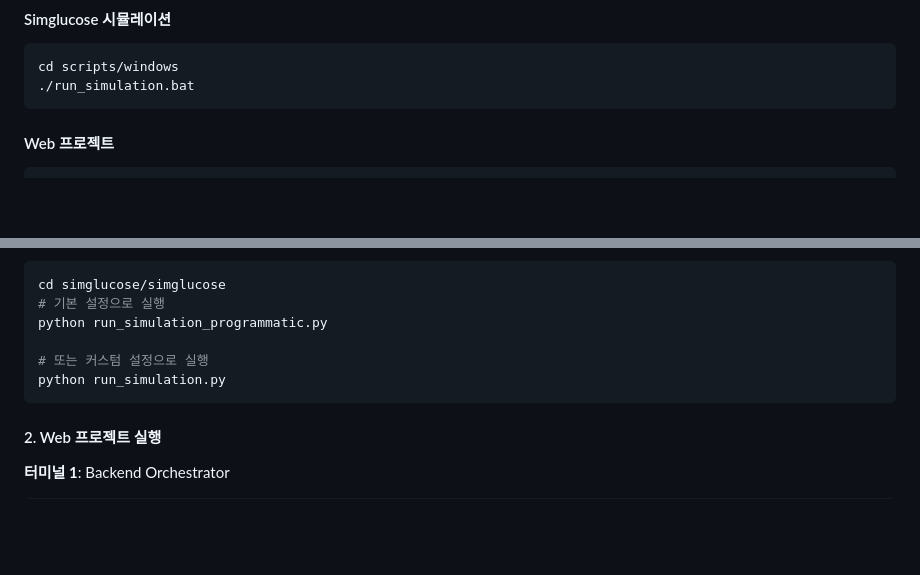
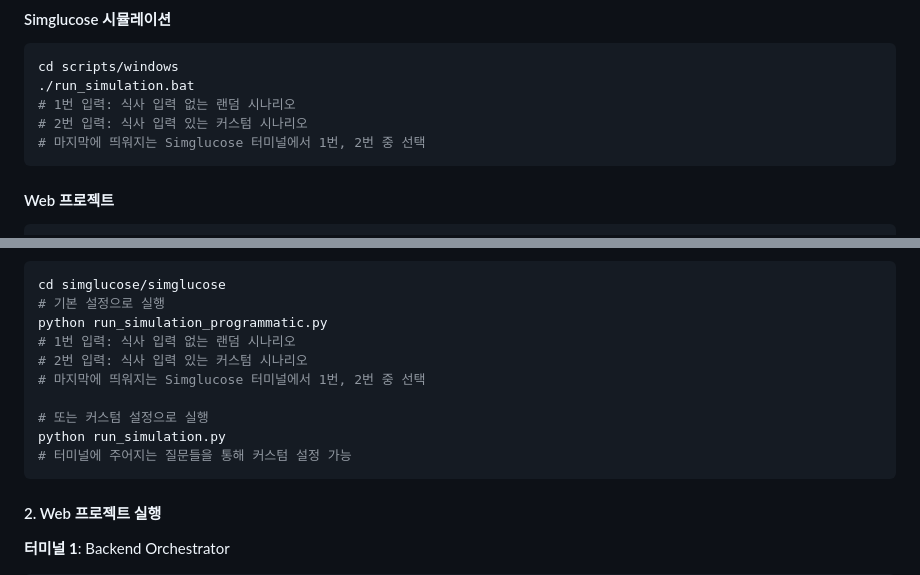
Before and after one commit to GlucoBeatProject/GlucoBeatProject, a Markdown page: README.md, 2 parts joined by grey strips. Drawn GitHub-style; blank space fills up the shorter version.

````diff
--- a/README.md
+++ b/README.md
@@ -236,6 +236,9 @@ erDiagram
 ```bash
 cd scripts/windows
 ./run_simulation.bat
+# 1번 입력: 식사 입력 없는 랜덤 시나리오
+# 2번 입력: 식사 입력 있는 커스텀 시나리오
+# 마지막에 띄워지는 Simglucose 터미널에서 1번, 2번 중 선택
 ```
 
 #### Web 프로젝트
@@ -280,9 +283,13 @@ python main.py
 cd simglucose/simglucose
 # 기본 설정으로 실행
 python run_simulation_programmatic.py
+# 1번 입력: 식사 입력 없는 랜덤 시나리오
+# 2번 입력: 식사 입력 있는 커스텀 시나리오
+# 마지막에 띄워지는 Simglucose 터미널에서 1번, 2번 중 선택
 
 # 또는 커스텀 설정으로 실행
 python run_simulation.py
+# 터미널에 주어지는 질문들을 통해 커스텀 설정 가능
 ```
 
 #### 2. Web 프로젝트 실행
````
